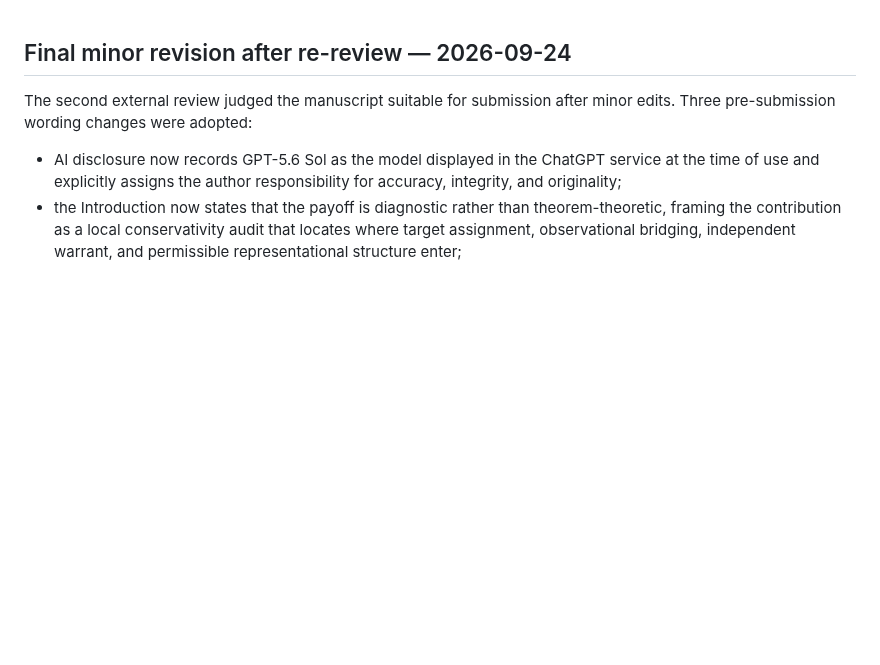
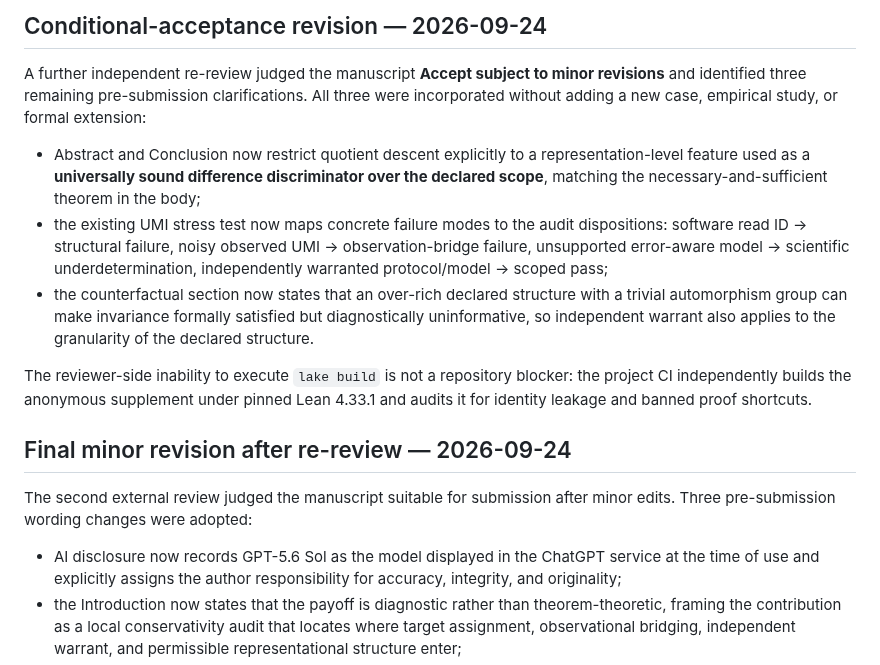
Before and after one commit to rinsakamo/relay-theory, a Markdown page: paper/reviewer-notes.md, the part around the change. Rendered like a GitHub page; blank space fills up the shorter version.

Commit message:
Record conditional-acceptance revisions

```diff
--- a/paper/reviewer-notes.md
+++ b/paper/reviewer-notes.md
@@ -1,3 +1,13 @@
+## Conditional-acceptance revision — 2026-09-24
+
+A further independent re-review judged the manuscript **Accept subject to minor revisions** and identified three remaining pre-submission clarifications. All three were incorporated without adding a new case, empirical study, or formal extension:
+
+- Abstract and Conclusion now restrict quotient descent explicitly to a representation-level feature used as a **universally sound difference discriminator over the declared scope**, matching the necessary-and-sufficient theorem in the body;
+- the existing UMI stress test now maps concrete failure modes to the audit dispositions: software read ID → structural failure, noisy observed UMI → observation-bridge failure, unsupported error-aware model → scientific underdetermination, independently warranted protocol/model → scoped pass;
+- the counterfactual section now states that an over-rich declared structure with a trivial automorphism group can make invariance formally satisfied but diagnostically uninformative, so independent warrant also applies to the granularity of the declared structure.
+
+The reviewer-side inability to execute `lake build` is not a repository blocker: the project CI independently builds the anonymous supplement under pinned Lean 4.33.1 and audits it for identity leakage and banned proof shortcuts.
+
 ## Final minor revision after re-review — 2026-09-24
 
 The second external review judged the manuscript suitable for submission after minor edits. Three pre-submission wording changes were adopted:
```
